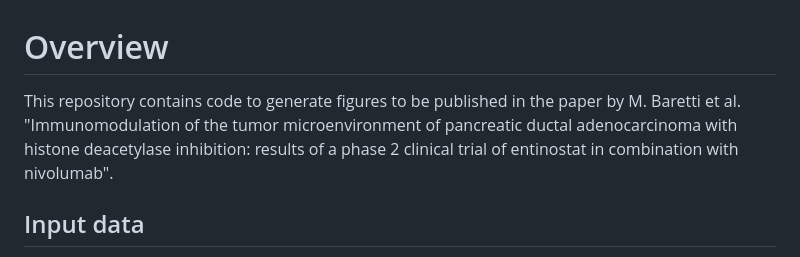
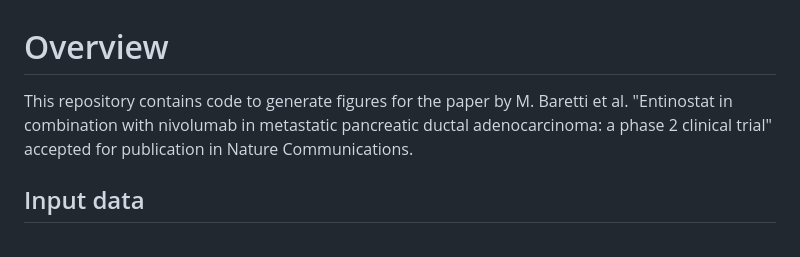
Before and after one commit to FertigLab/J1798_trial_paper, a Markdown page: README.md, the part around the change. Drawn GitHub-style.

Commit message:
Update README.md
Updated paper title and the journal

```diff
--- a/README.md
+++ b/README.md
@@ -1,6 +1,6 @@
 # Overview
 
-This repository contains code to generate figures to be published in the paper by M. Baretti et al. "Immunomodulation of the tumor microenvironment of pancreatic ductal adenocarcinoma with histone deacetylase inhibition: results of a phase 2 clinical trial of entinostat in combination with nivolumab".
+This repository contains code to generate figures for the paper by M. Baretti et al. "Entinostat in combination with nivolumab in metastatic pancreatic ductal adenocarcinoma: a phase 2 clinical trial" accepted for publication in Nature Communications.
 
 ## Input data
 Most of the input data are available in the `input_data` folder. Restrictions apply to the availability of patient data and so the
```
